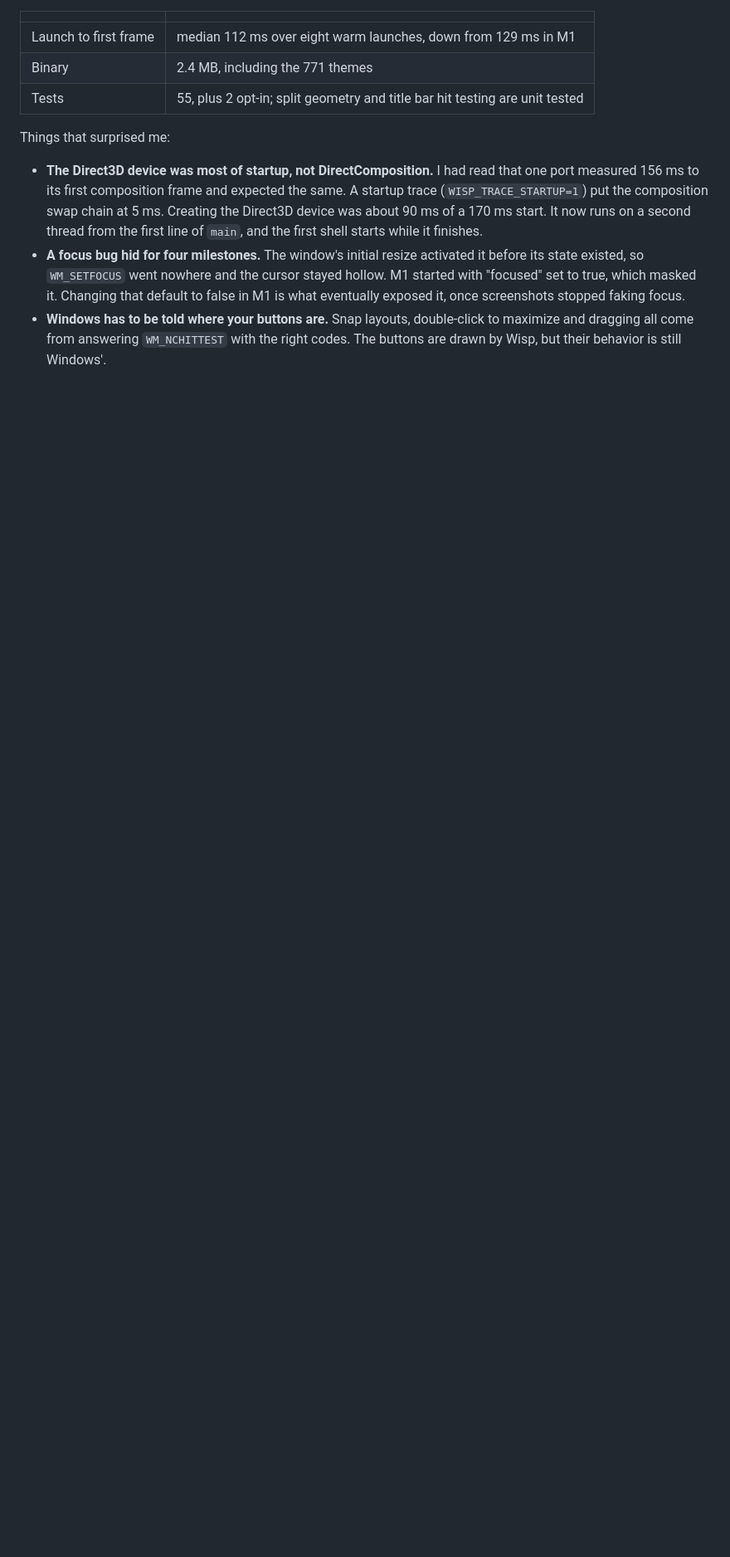
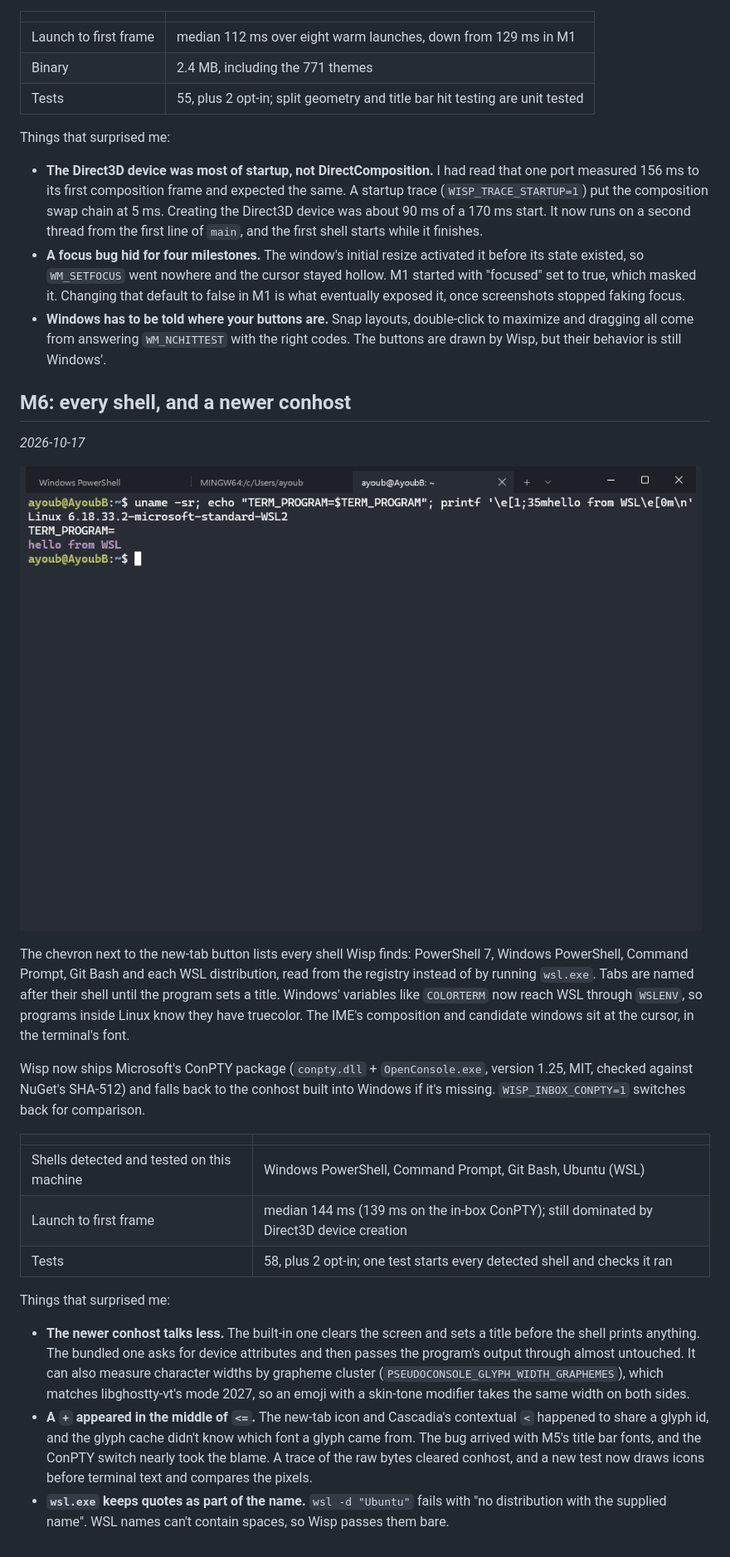
Before and after one commit to Boughzala-ayoub/wisp, a Markdown page: DEVLOG.md, the part around the change. Shown at 83% size. Drawn GitHub-style; pictures changed too: docs/devlog/m6-wsl.png (added); blank space fills up the shorter version.

```diff
--- a/DEVLOG.md
+++ b/DEVLOG.md
@@ -187,3 +187,39 @@ Things that surprised me:
 - **Windows has to be told where your buttons are.** Snap layouts, double-click to maximize and
   dragging all come from answering `WM_NCHITTEST` with the right codes. The buttons are drawn by
   Wisp, but their behavior is still Windows'.
+
+## M6: every shell, and a newer conhost
+
+*2026-10-17*
+
+![A WSL Ubuntu tab next to Git Bash and Windows PowerShell tabs](docs/devlog/m6-wsl.png)
+
+The chevron next to the new-tab button lists every shell Wisp finds: PowerShell 7, Windows
+PowerShell, Command Prompt, Git Bash and each WSL distribution, read from the registry instead of
+by running `wsl.exe`. Tabs are named after their shell until the program sets a title. Windows'
+variables like `COLORTERM` now reach WSL through `WSLENV`, so programs inside Linux know they have
+truecolor. The IME's composition and candidate windows sit at the cursor, in the terminal's font.
+
+Wisp now ships Microsoft's ConPTY package (`conpty.dll` + `OpenConsole.exe`, version 1.25, MIT,
+checked against NuGet's SHA-512) and falls back to the conhost built into Windows if it's missing.
+`WISP_INBOX_CONPTY=1` switches back for comparison.
+
+| | |
+|---|---|
+| Shells detected and tested on this machine | Windows PowerShell, Command Prompt, Git Bash, Ubuntu (WSL) |
+| Launch to first frame | median 144 ms (139 ms on the in-box ConPTY); still dominated by Direct3D device creation |
+| Tests | 58, plus 2 opt-in; one test starts every detected shell and checks it ran |
+
+Things that surprised me:
+
+- **The newer conhost talks less.** The built-in one clears the screen and sets a title before the
+  shell prints anything. The bundled one asks for device attributes and then passes the program's
+  output through almost untouched. It can also measure character widths by grapheme cluster
+  (`PSEUDOCONSOLE_GLYPH_WIDTH_GRAPHEMES`), which matches libghostty-vt's mode 2027, so an emoji
+  with a skin-tone modifier takes the same width on both sides.
+- **A `+` appeared in the middle of `<=`.** The new-tab icon and Cascadia's contextual `<` happened
+  to share a glyph id, and the glyph cache didn't know which font a glyph came from. The bug arrived
+  with M5's title bar fonts, and the ConPTY switch nearly took the blame. A trace of the raw bytes
+  cleared conhost, and a new test now draws icons before terminal text and compares the pixels.
+- **`wsl.exe` keeps quotes as part of the name.** `wsl -d "Ubuntu"` fails with "no distribution
+  with the supplied name". WSL names can't contain spaces, so Wisp passes them bare.
```
Also changed, not shown: README.md (+9 -4 lines), THIRD-PARTY-NOTICES.md (+30 -0 lines), 12 other files.
